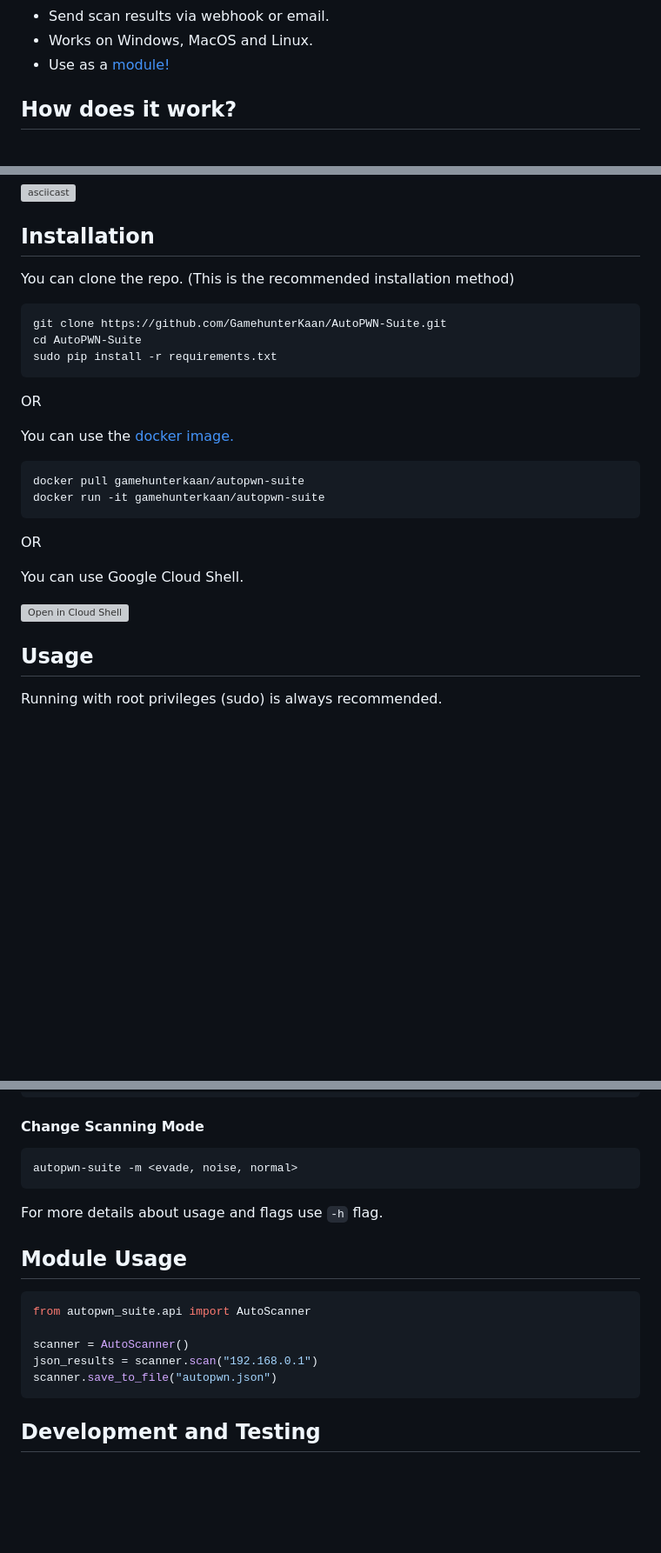
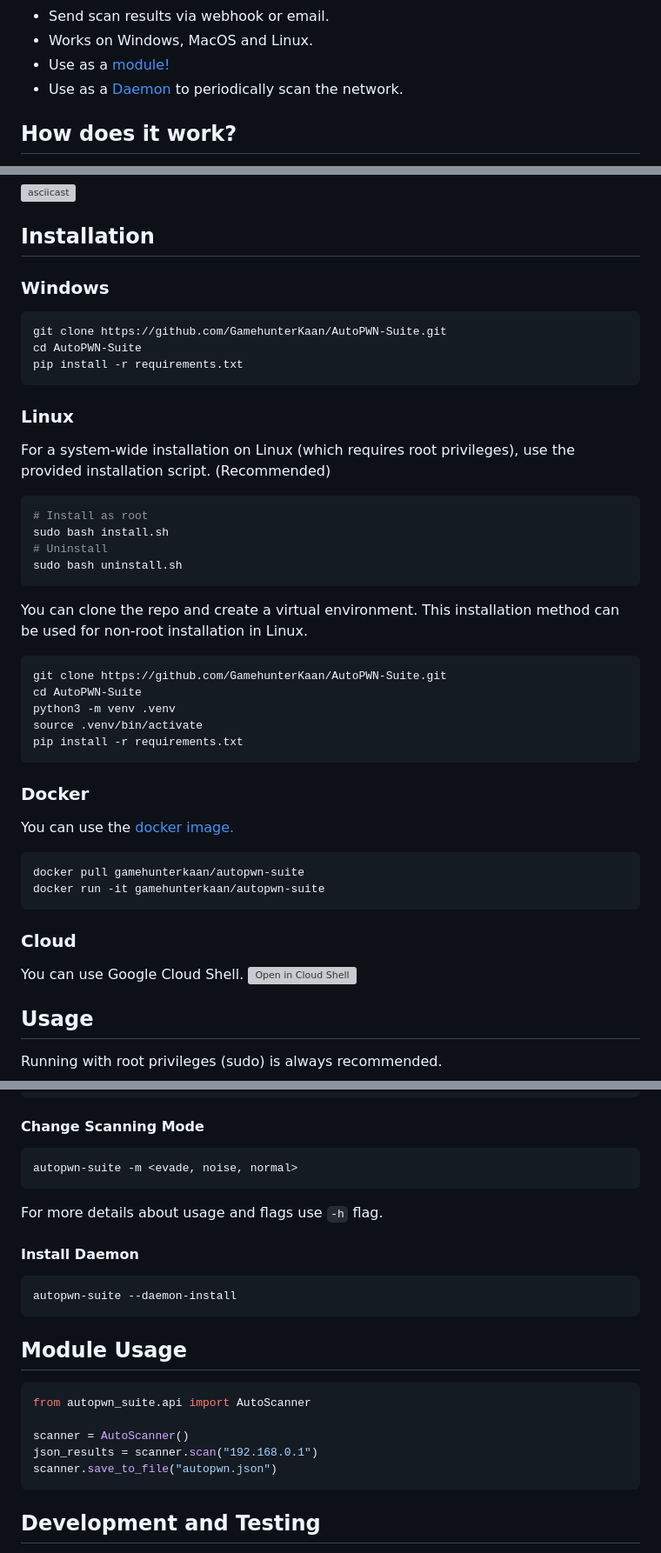
Before and after one commit to GamehunterKaan/AutoPWN-Suite, a Markdown page: README.md, 3 parts joined by grey strips. Shown at 87% size. Rendered like a GitHub page; blank space fills up the shorter version; grey boxes are pictures that could not be loaded.

````diff
--- a/README.md
+++ b/README.md
@@ -28,6 +28,7 @@ AutoPWN Suite is a project for scanning vulnerabilities and exploiting systems a
 - Send scan results via webhook or email.
 - Works on Windows, MacOS and Linux.
 - Use as a [module!](#module-usage)
+- Use as a [Daemon](#install-daemon) to periodically scan the network.
 
 
 ## How does it work?
@@ -44,25 +45,41 @@ AutoPWN Suite has a very user friendly easy to read output.
 
 ## Installation
 
-You can clone the repo. (This is the recommended installation method)
-```
+### Windows
+```bash
 git clone https://github.com/GamehunterKaan/AutoPWN-Suite.git
 cd AutoPWN-Suite
-sudo pip install -r requirements.txt
+pip install -r requirements.txt
 ```
-OR
 
+### Linux
+For a system-wide installation on Linux (which requires root privileges), use the provided installation script. (Recommended)
+```bash
+# Install as root
+sudo bash install.sh
+# Uninstall
+sudo bash uninstall.sh
+```
+
+You can clone the repo and create a virtual environment. This installation method can be used for non-root installation in Linux.
+```bash
+git clone https://github.com/GamehunterKaan/AutoPWN-Suite.git
+cd AutoPWN-Suite
+python3 -m venv .venv
+source .venv/bin/activate
+pip install -r requirements.txt
+```
+
+
+### Docker
 You can use the [docker image.](https://github.com/GamehunterKaan/AutoPWN-Suite/pull/42)
-
-```
+```bash
 docker pull gamehunterkaan/autopwn-suite
 docker run -it gamehunterkaan/autopwn-suite
 ```
 
-OR
-
+### Cloud
 You can use Google Cloud Shell.
-
 [![Open in Cloud Shell](https://gstatic.com/cloudssh/images/open-btn.svg)](https://shell.cloud.google.com/cloudshell/editor?cloudshell_git_repo=https://github.com/GamehunterKaan/AutoPWN-Suite.git)
 
 
@@ -96,6 +113,11 @@ autopwn-suite -m <evade, noise, normal>
 
 For more details about usage and flags use `-h` flag.
 
+#### Install Daemon
+```console
+autopwn-suite --daemon-install
+```
+
 ## Module Usage
 
 ```python
@@ -105,6 +127,8 @@ scanner = AutoScanner()
 json_results = scanner.scan("192.168.0.1")
 scanner.save_to_file("autopwn.json")
 ```
+
+
 
 ## Development and Testing
 
````
